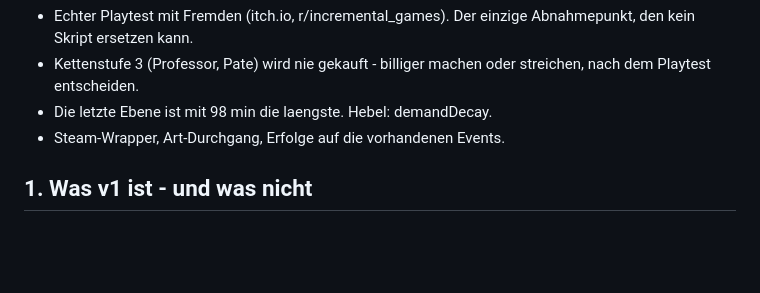
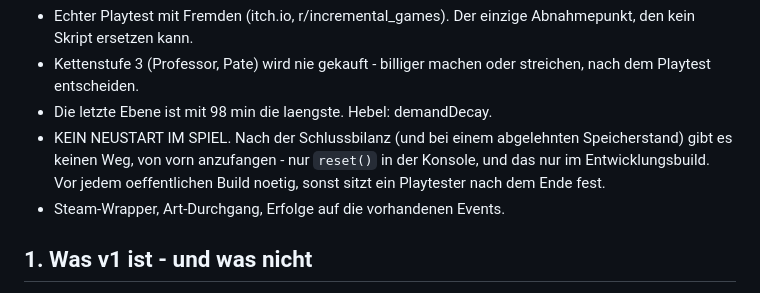
Before and after one commit to TryXr/idkyet, a Markdown page: PLAN.md, the part around the change. GitHub-like rendering; blank space fills up the shorter version.

```diff
--- a/PLAN.md
+++ b/PLAN.md
@@ -35,6 +35,10 @@ WAS ALS NAECHSTES ANSTEHT:
 - Kettenstufe 3 (Professor, Pate) wird nie gekauft - billiger machen oder
   streichen, nach dem Playtest entscheiden.
 - Die letzte Ebene ist mit 98 min die laengste. Hebel: demandDecay.
+- KEIN NEUSTART IM SPIEL. Nach der Schlussbilanz (und bei einem abgelehnten
+  Speicherstand) gibt es keinen Weg, von vorn anzufangen - nur `reset()` in der
+  Konsole, und das nur im Entwicklungsbuild. Vor jedem oeffentlichen Build
+  noetig, sonst sitzt ein Playtester nach dem Ende fest.
 - Steam-Wrapper, Art-Durchgang, Erfolge auf die vorhandenen Events.
 
 ## 1. Was v1 ist - und was nicht
```
Also changed, not shown: CLAUDE.md (+4 -4 lines).
